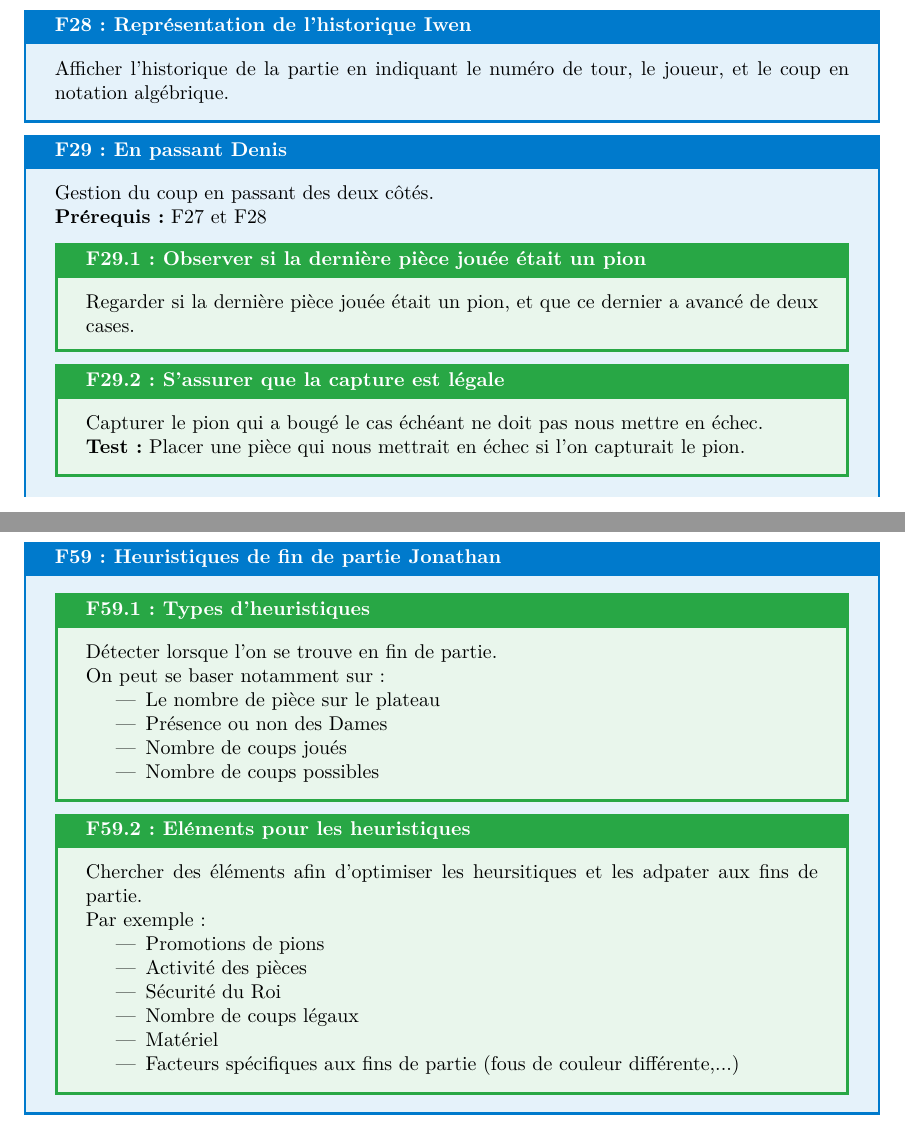
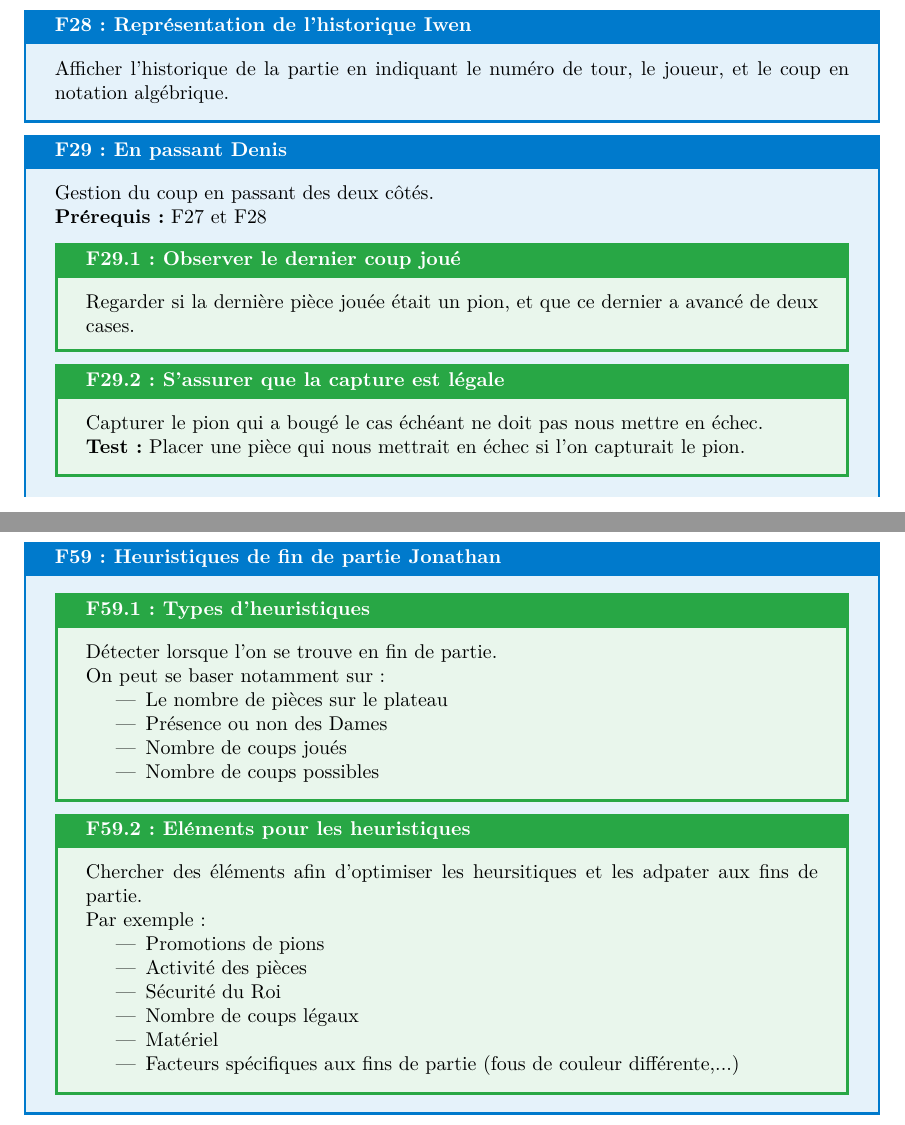
Before and after one commit to Vjonquiere/chess, a LaTeX document (reports/preliminary/report.tex): two parts of pages 36 and 53 of 55, joined at a grey line, cut so that both start at the same text. Compiled offline with pdfLaTeX.

Commit message:
Correcting mistakes and orthograph

```diff
--- a/reports/preliminary/report.tex
+++ b/reports/preliminary/report.tex
@@ -1194,7 +1194,7 @@ Les différents design patterns utilisés dans ce projet sont les suivants :
 \begin{needbox}[F29: En passant Denis]
     Gestion du coup en passant des deux côtés.\\
     \textbf{Prérequis:} F27 et F28
-    \begin{subneedbox}[F29.1: Observer si la dernière pièce jouée était un pion]
+    \begin{subneedbox}[F29.1: Observer le dernier coup joué]
         Regarder si la dernière pièce jouée était un pion, et que ce dernier a avancé de deux cases.
     \end{subneedbox}
     \begin{subneedbox}[F29.2: S'assurer que la capture est légale]
@@ -1798,7 +1798,7 @@ Les différents design patterns utilisés dans ce projet sont les suivants :
         Détecter lorsque l'on se trouve en fin de partie.\\
         On peut se baser notamment sur:
         \begin{itemize}
-            \item Le nombre de pièce sur le plateau
+            \item Le nombre de pièces sur le plateau
             \item Présence ou non des Dames
             \item Nombre de coups joués
             \item Nombre de coups possibles
```
Also changed, not shown: reports/preliminary/report.tex (6 more changed lines).
